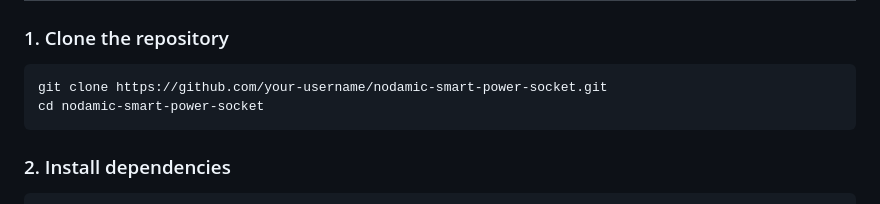
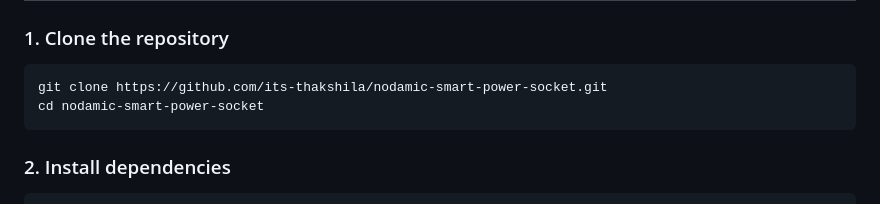
Before and after one commit to AnupamaDewpura/nodamic-smart-power-socket, a Markdown page: README.md, the part around the change. GitHub-like rendering.

Commit message:
Update repository URL in README

````diff
--- a/README.md
+++ b/README.md
@@ -51,7 +51,7 @@ It integrates **Firebase Realtime Database**, **MQTT messaging**, and **Weather
 
 ### 1. Clone the repository
 ```bash
-git clone https://github.com/your-username/nodamic-smart-power-socket.git
+git clone https://github.com/its-thakshila/nodamic-smart-power-socket.git
 cd nodamic-smart-power-socket
 ```
 
````
